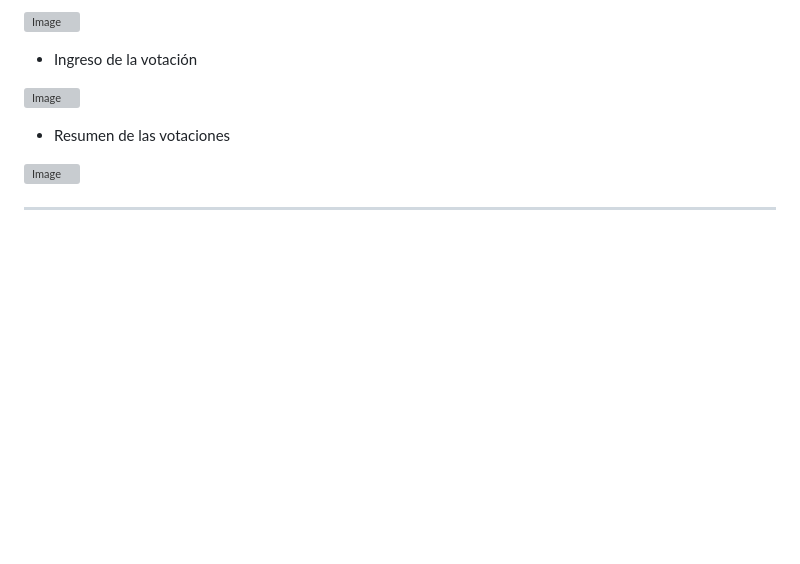
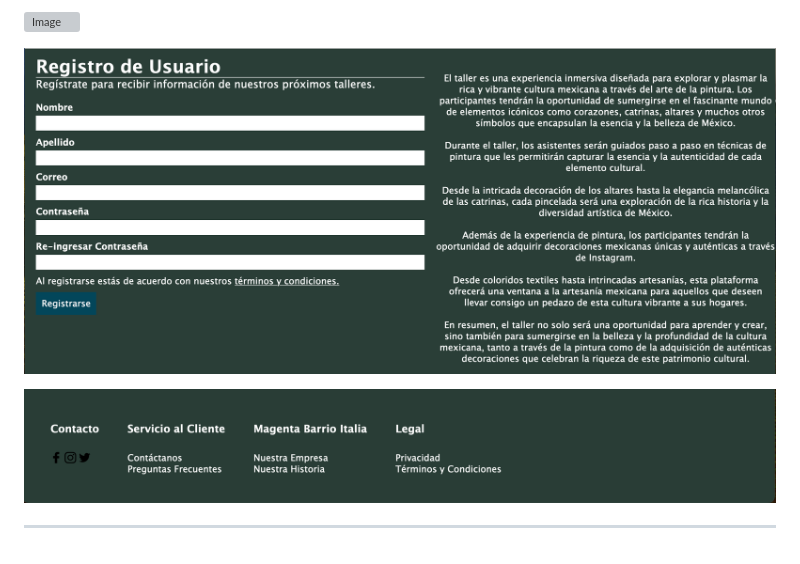
Before and after one commit to ASobrinoB/M3_PROY, a Markdown page: README.md, the part around the change printed below. GitHub-like rendering; pictures changed too: images/landing3.png (added), images/landing4.png (added); blank space fills up the shorter version; grey boxes are pictures that could not be loaded.

```diff
--- a/README.md
+++ b/README.md
@@ -98,11 +51,7 @@ En la siguiente imagen se muestra la ejecución
 
-- Ingreso de la votación
+![Image](./images/landing3.png)
 
-![Image](./imagenes/ejecucion2.png)
-
-- Resumen de las votaciones
-
-![Image](./imagenes/ejecucion3.png)
+![Image](./images/landing4.png)
 
 
 ****
```
Also changed, not shown: other parts of README.md (+23 -70 lines), 4 other files.
